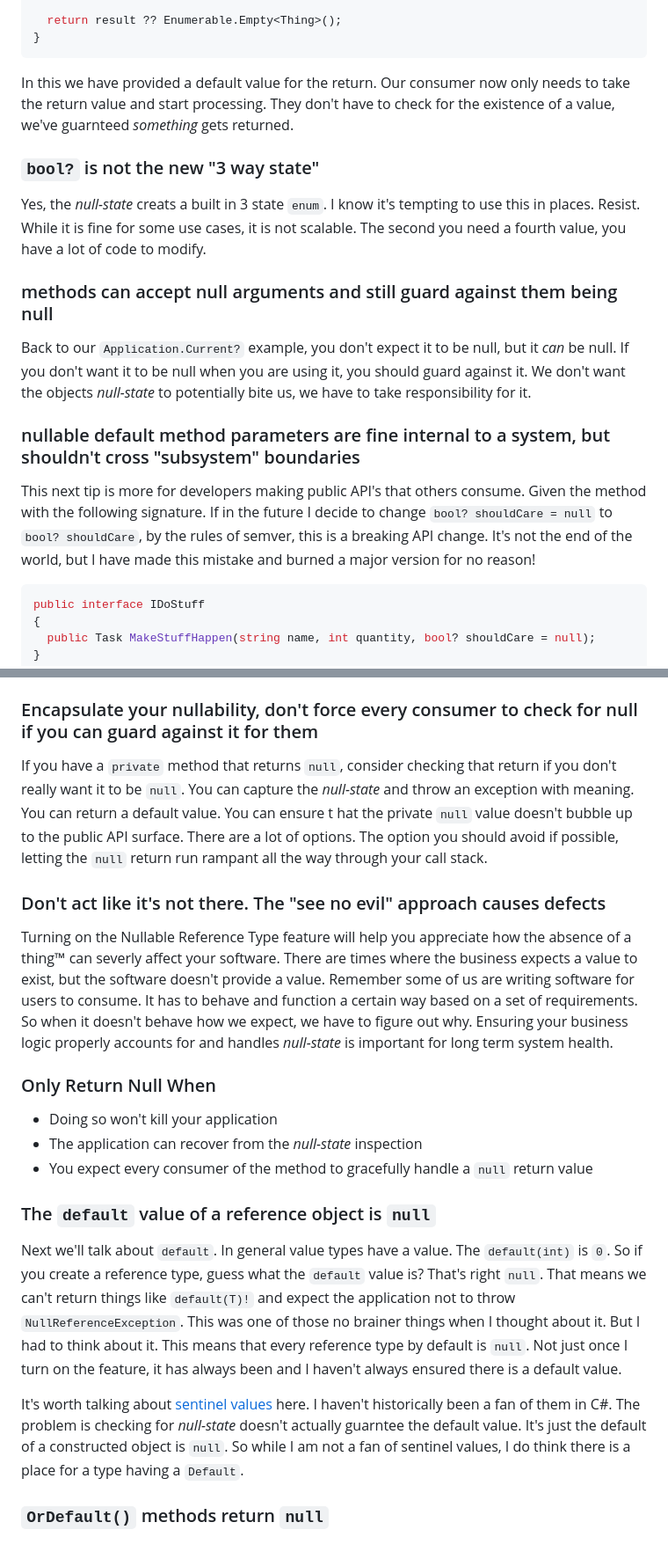
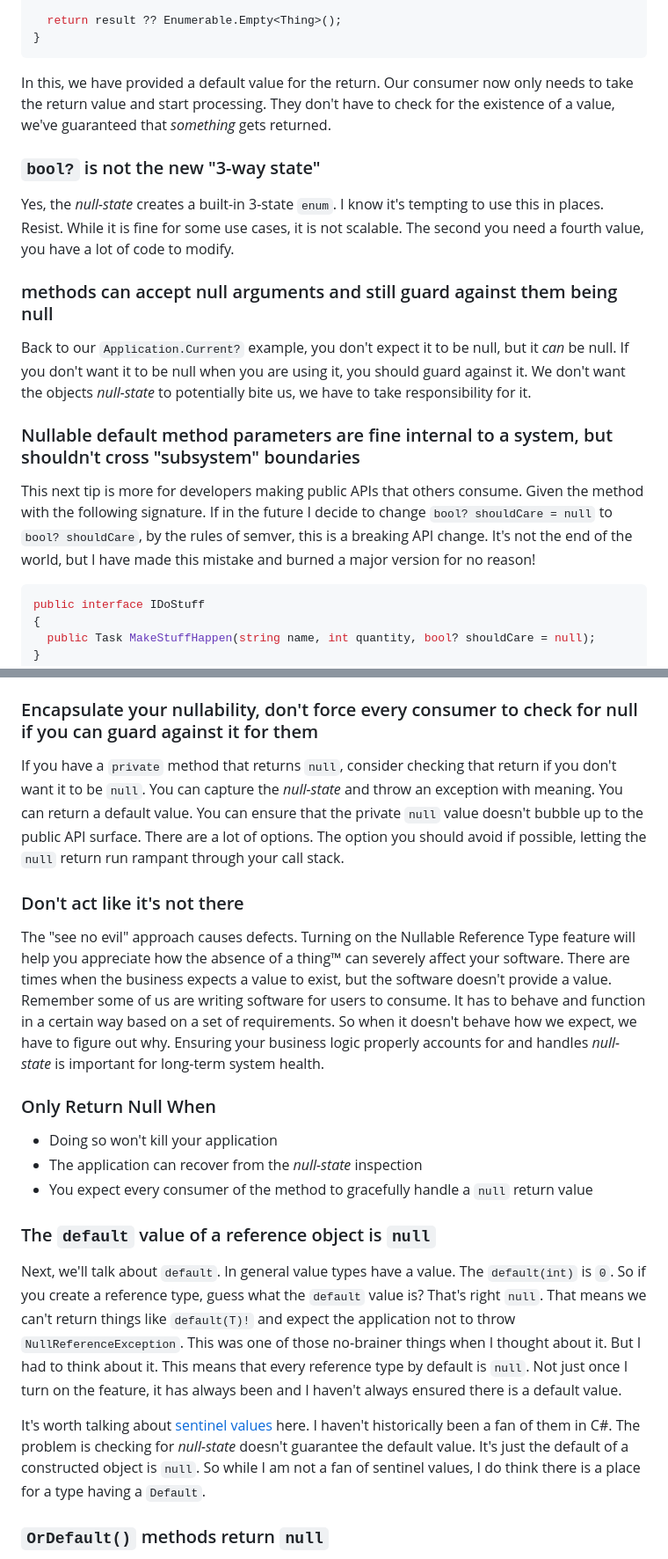
Before and after one commit to RLittlesII/rodneylittlesii, a Markdown page: drafts/posts/null-is-the-absence-of-a-thing.md, 2 parts joined by grey strips. Shown: that part at 88% size. Drawn GitHub-style.

````diff
--- a/drafts/posts/null-is-the-absence-of-a-thing.md
+++ b/drafts/posts/null-is-the-absence-of-a-thing.md
@@ -88,19 +88,19 @@ public IEnumerable<Thing> Things()
 }
 ```
 
-In this we have provided a default value for the return.  Our consumer now only needs to take the return value and start processing.  They don't have to check for the existence of a value, we've guarnteed _something_ gets returned.
+In this, we have provided a default value for the return.  Our consumer now only needs to take the return value and start processing.  They don't have to check for the existence of a value, we've guaranteed that _something_ gets returned.
 
-### `bool?` is not the new "3 way state"
+### `bool?` is not the new "3-way state"
 
-Yes, the _null-state_ creats a built in 3 state `enum`.  I know it's tempting to use this in places.  Resist.  While it is fine for some use cases, it is not scalable.  The second you need a fourth value, you have a lot of code to modify.
+Yes, the _null-state_ creates a built-in 3-state `enum`.  I know it's tempting to use this in places.  Resist.  While it is fine for some use cases, it is not scalable.  The second you need a fourth value, you have a lot of code to modify.
 
 ### methods can accept null arguments and still guard against them being null
 
 Back to our `Application.Current?` example, you don't expect it to be null, but it _can_ be null.  If you don't want it to be null when you are using it, you should guard against it.  We don't want the objects _null-state_ to potentially bite us, we have to take responsibility for it.
 
-### nullable default method parameters are fine internal to a system, but shouldn't cross "subsystem" boundaries
+### Nullable default method parameters are fine internal to a system, but shouldn't cross "subsystem" boundaries
 
-This next tip is more for developers making public API's that others consume.  Given the method with the following signature.  If in the future I decide to change `bool? shouldCare = null` to `bool? shouldCare`, by the rules of semver, this is a breaking API change.  It's not the end of the world, but I have made this mistake and burned a major version for no reason!
+This next tip is more for developers making public APIs that others consume.  Given the method with the following signature.  If in the future I decide to change `bool? shouldCare = null` to `bool? shouldCare`, by the rules of semver, this is a breaking API change.  It's not the end of the world, but I have made this mistake and burned a major version for no reason!
 
 ```csharp
 public interface IDoStuff
@@ -115,11 +115,10 @@ public interface IDoStuff
 
 ### Encapsulate your nullability, don't force every consumer to check for null if you can guard against it for them
 
-If you have a `private` method that returns `null`, consider checking that return if you don't really want it to be `null`.  You can capture the _null-state_ and throw an exception with meaning.  You can return a default value.  You can ensure t hat the private `null` value doesn't bubble up to the public API surface.  There are a lot of options.  The option you should avoid if possible, letting the `null` return run rampant all the way through your call stack.
+If you have a `private` method that returns `null`, consider checking that return if you don't want it to be `null`.  You can capture the _null-state_ and throw an exception with meaning.  You can return a default value.  You can ensure that the private `null` value doesn't bubble up to the public API surface.  There are a lot of options.  The option you should avoid if possible, letting the `null` return run rampant through your call stack.
 
-### Don't act like it's not there.  The "see no evil" approach causes defects
-
-Turning on the Nullable Reference Type feature will help you appreciate how the absence of a thing™ can severly affect your software.  There are times where the business expects a value to exist, but the software doesn't provide a value.  Remember some of us are writing software for users to consume.  It has to behave and function a certain way based on a set of requirements.  So when it doesn't behave how we expect, we have to figure out why.  Ensuring your business logic properly accounts for and handles _null-state_ is important for long term system health.
+### Don't act like it's not there
+The "see no evil" approach causes defects.  Turning on the Nullable Reference Type feature will help you appreciate how the absence of a thing™ can severely affect your software.  There are times when the business expects a value to exist, but the software doesn't provide a value.  Remember some of us are writing software for users to consume.  It has to behave and function in a certain way based on a set of requirements.  So when it doesn't behave how we expect, we have to figure out why.  Ensuring your business logic properly accounts for and handles _null-state_ is important for long-term system health.
 
 ### Only Return Null When
 
@@ -129,9 +128,9 @@ Turning on the Nullable Reference Type feature will help you appreciate how the
 
 ### The `default` value of a reference object is `null`
 
-Next we'll talk about `default`.  In general value types have a value.  The `default(int)` is `0`.  So if you create a reference type, guess what the `default` value is?  That's right `null`.  That means we can't return things like `default(T)!` and expect the application not to throw `NullReferenceException`.  This was one of those no brainer things when I thought about it.  But I had to think about it.  This means that every reference type by default is `null`.  Not just once I turn on the feature, it has always been and I haven't always ensured there is a default value.
+Next, we'll talk about `default`.  In general value types have a value.  The `default(int)` is `0`.  So if you create a reference type, guess what the `default` value is?  That's right `null`.  That means we can't return things like `default(T)!` and expect the application not to throw `NullReferenceException`.  This was one of those no-brainer things when I thought about it.  But I had to think about it.  This means that every reference type by default is `null`.  Not just once I turn on the feature, it has always been and I haven't always ensured there is a default value.
 
-It's worth talking about [sentinel values](https://en.wikipedia.org/wiki/Sentinel_value) here.  I haven't historically been a fan of them in C#.  The problem is checking for _null-state_ doesn't actually guarntee the default value.  It's just the default of a constructed object is `null`.  So while I am not a fan of sentinel values, I do think there is a place for a type having a `Default`.
+It's worth talking about [sentinel values](https://en.wikipedia.org/wiki/Sentinel_value) here.  I haven't historically been a fan of them in C#.  The problem is checking for _null-state_ doesn't guarantee the default value.  It's just the default of a constructed object is `null`.  So while I am not a fan of sentinel values, I do think there is a place for a type having a `Default`.
 
 ### `OrDefault()` methods return `null`
 
````
Also changed, not shown: other parts of drafts/posts/null-is-the-absence-of-a-thing.md (+17 -17 lines).
